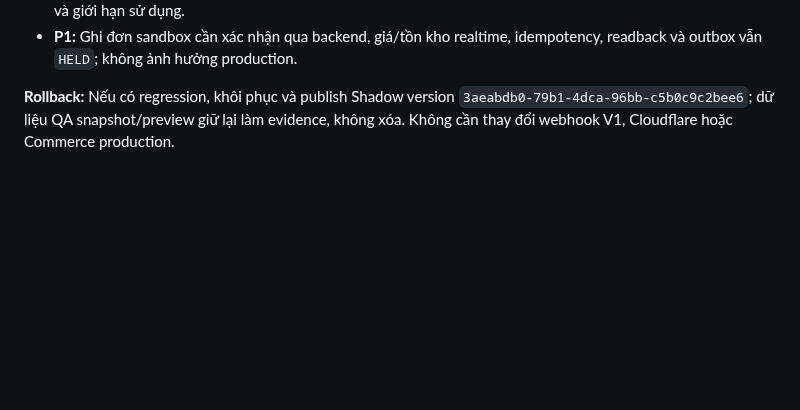
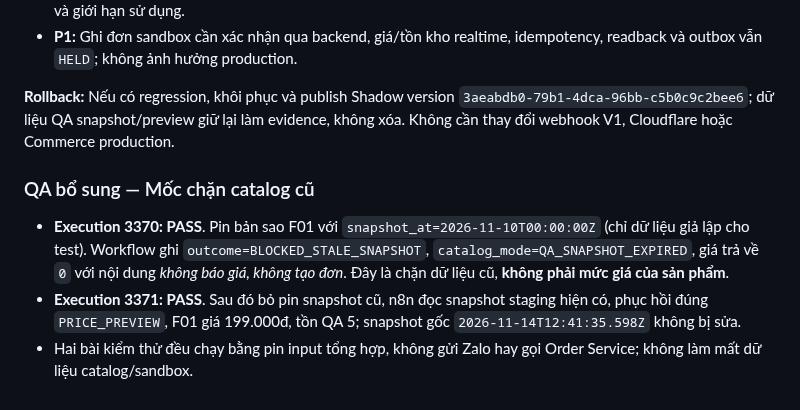
Before and after one commit to ngoctien20/demo-git, a Markdown page: docs/ai-handoff/V12_SHOP_B_DIALOGUE_STAGING.md, the part around the change. Drawn GitHub-style; blank space fills up the shorter version.

Commit message:
test(v12): checkpoint stale QA catalog fail-closed and recovery exec 3370-3371

```diff
--- a/docs/ai-handoff/V12_SHOP_B_DIALOGUE_STAGING.md
+++ b/docs/ai-handoff/V12_SHOP_B_DIALOGUE_STAGING.md
@@ -116,3 +116,10 @@ Bot **sẽ không tự phản hồi**. Khi Owner báo “đã gửi”, đối c
 - **P1:** Ghi đơn sandbox cần xác nhận qua backend, giá/tồn kho realtime, idempotency, readback và outbox vẫn `HELD`; không ảnh hưởng production.
 
 **Rollback:** Nếu có regression, khôi phục và publish Shadow version `3aeabdb0-79b1-4dca-96bb-c5b0c9c2bee6`; dữ liệu QA snapshot/preview giữ lại làm evidence, không xóa. Không cần thay đổi webhook V1, Cloudflare hoặc Commerce production.
+
+
+### QA bổ sung — Mốc chặn catalog cũ
+
+- **Execution 3370: PASS**. Pin bản sao F01 với `snapshot_at=2026-11-10T00:00:00Z` (chỉ dữ liệu giả lập cho test). Workflow ghi `outcome=BLOCKED_STALE_SNAPSHOT`, `catalog_mode=QA_SNAPSHOT_EXPIRED`, giá trả về `0` với nội dung *không báo giá, không tạo đơn*. Đây là chặn dữ liệu cũ, **không phải mức giá của sản phẩm**.
+- **Execution 3371: PASS**. Sau đó bỏ pin snapshot cũ, n8n đọc snapshot staging hiện có, phục hồi đúng `PRICE_PREVIEW`, F01 giá 199.000đ, tồn QA 5; snapshot gốc `2026-11-14T12:41:35.598Z` không bị sửa.
+- Hai bài kiểm thử đều chạy bằng pin input tổng hợp, không gửi Zalo hay gọi Order Service; không làm mất dữ liệu catalog/sandbox.
```
